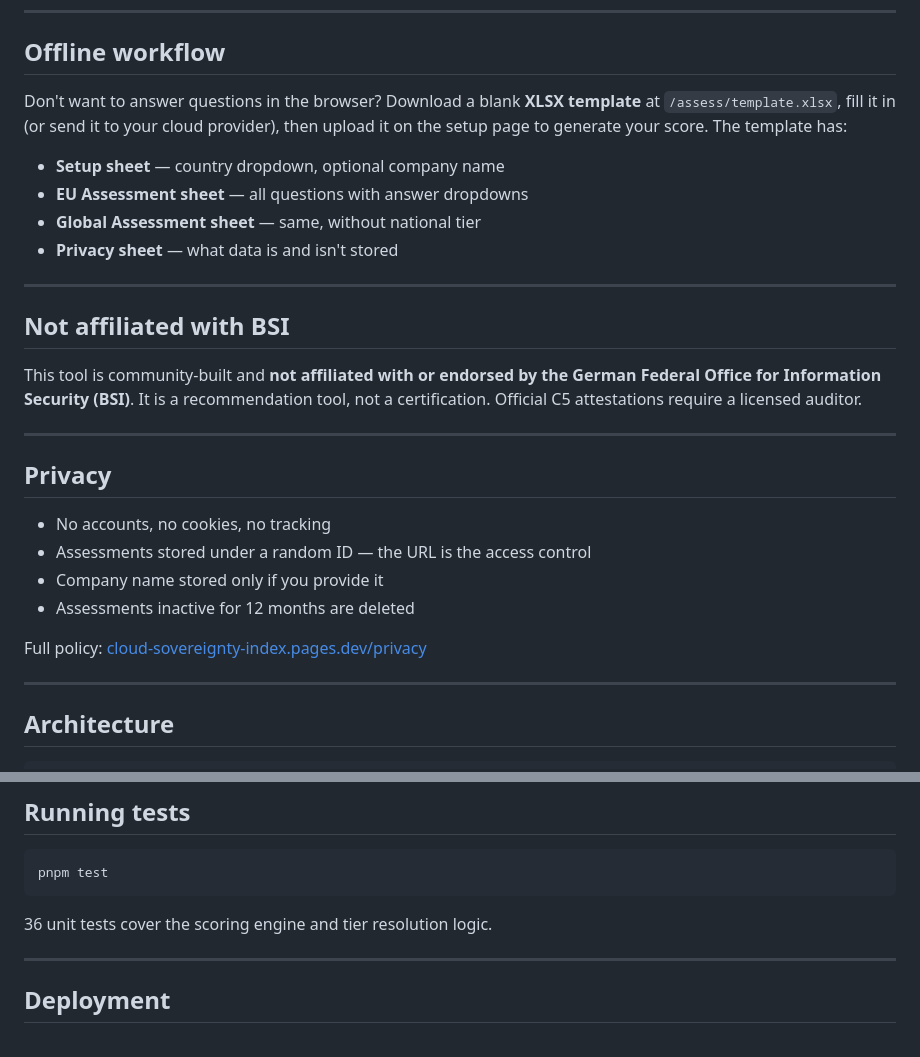
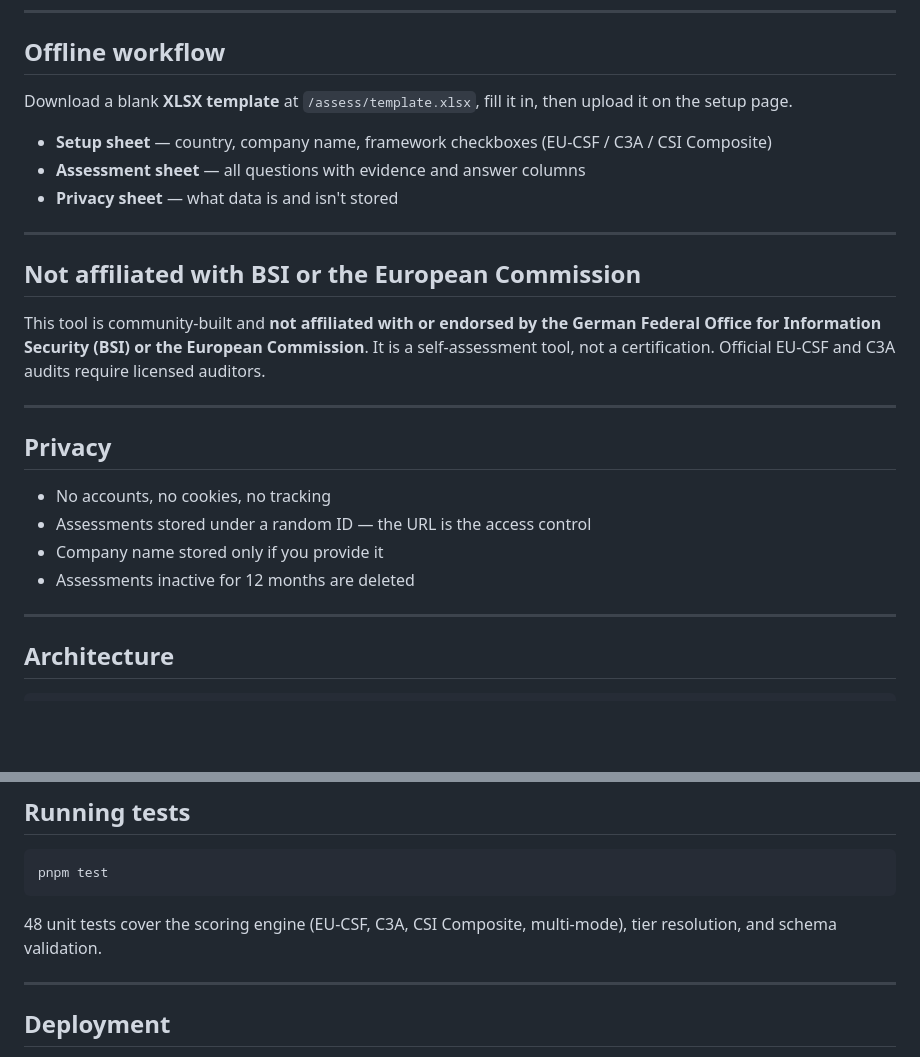
Before and after one commit to mattpltn/cloud-sovereignty-index, a Markdown page: README.md, 2 parts joined by grey strips. Rendered like a GitHub page; blank space fills up the shorter version.

````diff
--- a/README.md
+++ b/README.md
@@ -41,18 +68,17 @@ The framework was originally designed around Germany and the BSI. The EU and glo
 
 ## Offline workflow
 
-Don't want to answer questions in the browser? Download a blank **XLSX template** at `/assess/template.xlsx`, fill it in (or send it to your cloud provider), then upload it on the setup page to generate your score. The template has:
+Download a blank **XLSX template** at `/assess/template.xlsx`, fill it in, then upload it on the setup page.
 
-- **Setup sheet** — country dropdown, optional company name
-- **EU Assessment sheet** — all questions with answer dropdowns
-- **Global Assessment sheet** — same, without national tier
+- **Setup sheet** — country, company name, framework checkboxes (EU-CSF / C3A / CSI Composite)
+- **Assessment sheet** — all questions with evidence and answer columns
 - **Privacy sheet** — what data is and isn't stored
 
 ---
 
-## Not affiliated with BSI
+## Not affiliated with BSI or the European Commission
 
-This tool is community-built and **not affiliated with or endorsed by the German Federal Office for Information Security (BSI)**. It is a recommendation tool, not a certification. Official C5 attestations require a licensed auditor.
+This tool is community-built and **not affiliated with or endorsed by the German Federal Office for Information Security (BSI) or the European Commission**. It is a self-assessment tool, not a certification. Official EU-CSF and C3A audits require licensed auditors.
 
 ---
 
@@ -62,8 +88,6 @@ This tool is community-built and **not affiliated with or endorsed by the German
 - Assessments stored under a random ID — the URL is the access control
 - Company name stored only if you provide it
 - Assessments inactive for 12 months are deleted
-
-Full policy: [cloud-sovereignty-index.pages.dev/privacy](https://cloud-sovereignty-index.pages.dev/privacy)
 
 ---
 
@@ -111,7 +135,7 @@ Open [localhost:4321](http://localhost:4321). The Vite dev server proxies `/api/
 pnpm test
 ```
 
-36 unit tests cover the scoring engine and tier resolution logic.
+48 unit tests cover the scoring engine (EU-CSF, C3A, CSI Composite, multi-mode), tier resolution, and schema validation.
 
 ---
 
````
Also changed, not shown: other parts of README.md (+43 -16 lines).
